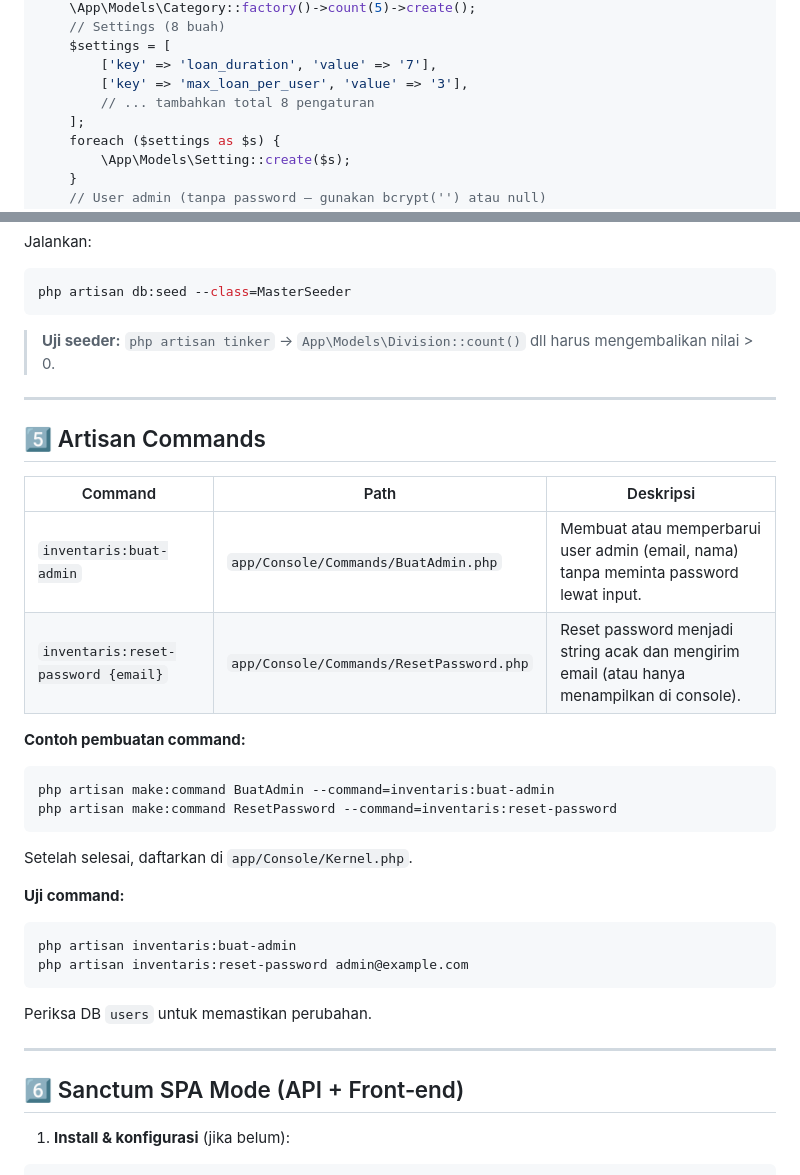
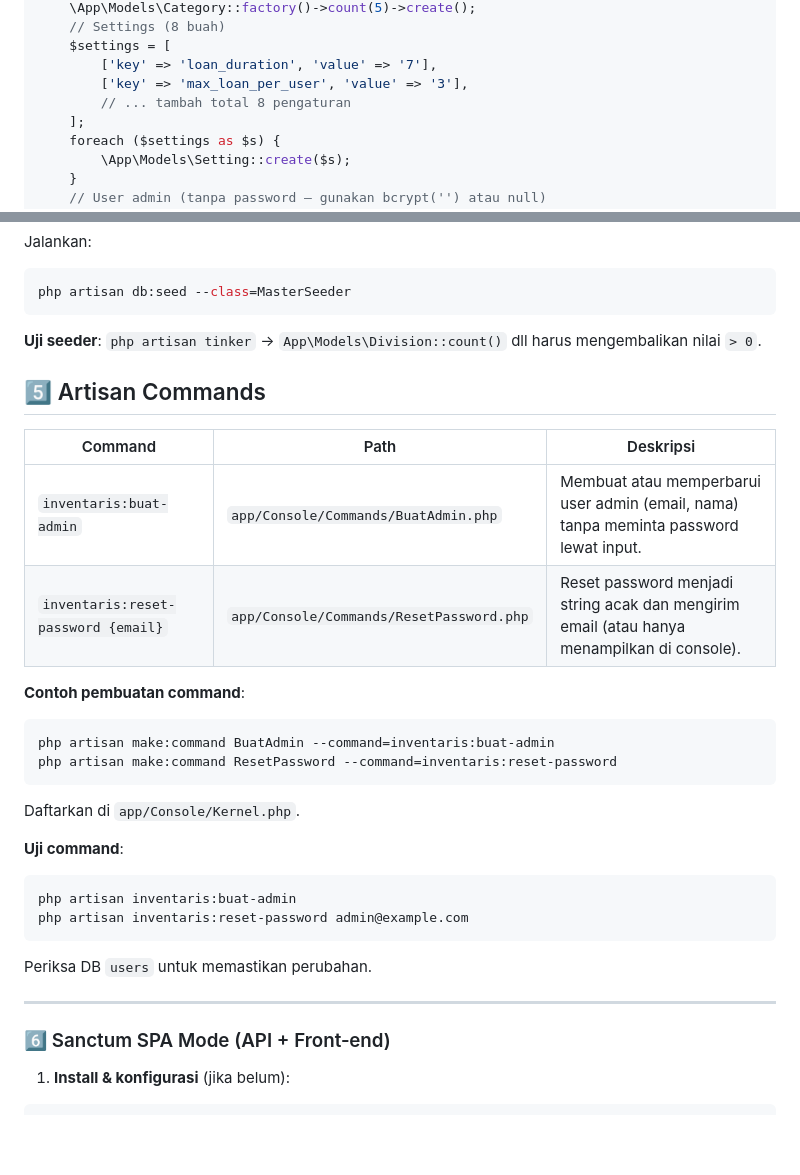
Before and after one commit to idrsabdlh-coder/peminjama-iventaris, a Markdown page: fase1.md, 2 parts joined by grey strips. Rendered like a GitHub page; blank space fills up the shorter version.

````diff
--- a/fase1.md
+++ b/fase1.md
@@ -107,7 +93,7 @@ public function run()
     $settings = [
         ['key' => 'loan_duration', 'value' => '7'],
         ['key' => 'max_loan_per_user', 'value' => '3'],
-        // ... tambahkan total 8 pengaturan
+        // ... tambah total 8 pengaturan
     ];
     foreach ($settings as $s) {
         \App\Models\Setting::create($s);
@@ -125,24 +111,22 @@ Jalankan:
 ```powershell
 php artisan db:seed --class=MasterSeeder
 ```
-> **Uji seeder:** `php artisan tinker` → `App\Models\Division::count()` dll harus mengembalikan nilai > 0.
-
----
+**Uji seeder**: `php artisan tinker` → `App\Models\Division::count()` dll harus mengembalikan nilai `> 0`.
 
 ## 5️⃣ Artisan Commands
 | Command | Path | Deskripsi |
 |---------|------|-----------|
-| `inventaris:buat-admin` | `app/Console/Commands/BuatAdmin.php` | Membuat atau memperbarui user admin (email, nama) tanpa meminta password lewat input.
-| `inventaris:reset-password {email}` | `app/Console/Commands/ResetPassword.php` | Reset password menjadi string acak dan mengirim email (atau hanya menampilkan di console).
+| `inventaris:buat-admin` | `app/Console/Commands/BuatAdmin.php` | Membuat atau memperbarui user admin (email, nama) tanpa meminta password lewat input. |
+| `inventaris:reset-password {email}` | `app/Console/Commands/ResetPassword.php` | Reset password menjadi string acak dan mengirim email (atau hanya menampilkan di console). |
 
-**Contoh pembuatan command:**
+**Contoh pembuatan command**:
 ```powershell
 php artisan make:command BuatAdmin --command=inventaris:buat-admin
 php artisan make:command ResetPassword --command=inventaris:reset-password
 ```
-Setelah selesai, daftarkan di `app/Console/Kernel.php`.
+Daftarkan di `app/Console/Kernel.php`.
 
-**Uji command:**
+**Uji command**:
 ```powershell
 php artisan inventaris:buat-admin
 php artisan inventaris:reset-password admin@example.com
@@ -151,7 +135,7 @@ Periksa DB `users` untuk memastikan perubahan.
 
 ---
 
-## 6️⃣ Sanctum SPA Mode (API + Front‑end)
+### 6️⃣ Sanctum SPA Mode (API + Front‑end)
 1. **Install & konfigurasi** (jika belum):
 ```powershell
 composer require laravel/sanctum
````
Also changed, not shown: other parts of fase1.md (+46 -57 lines).
